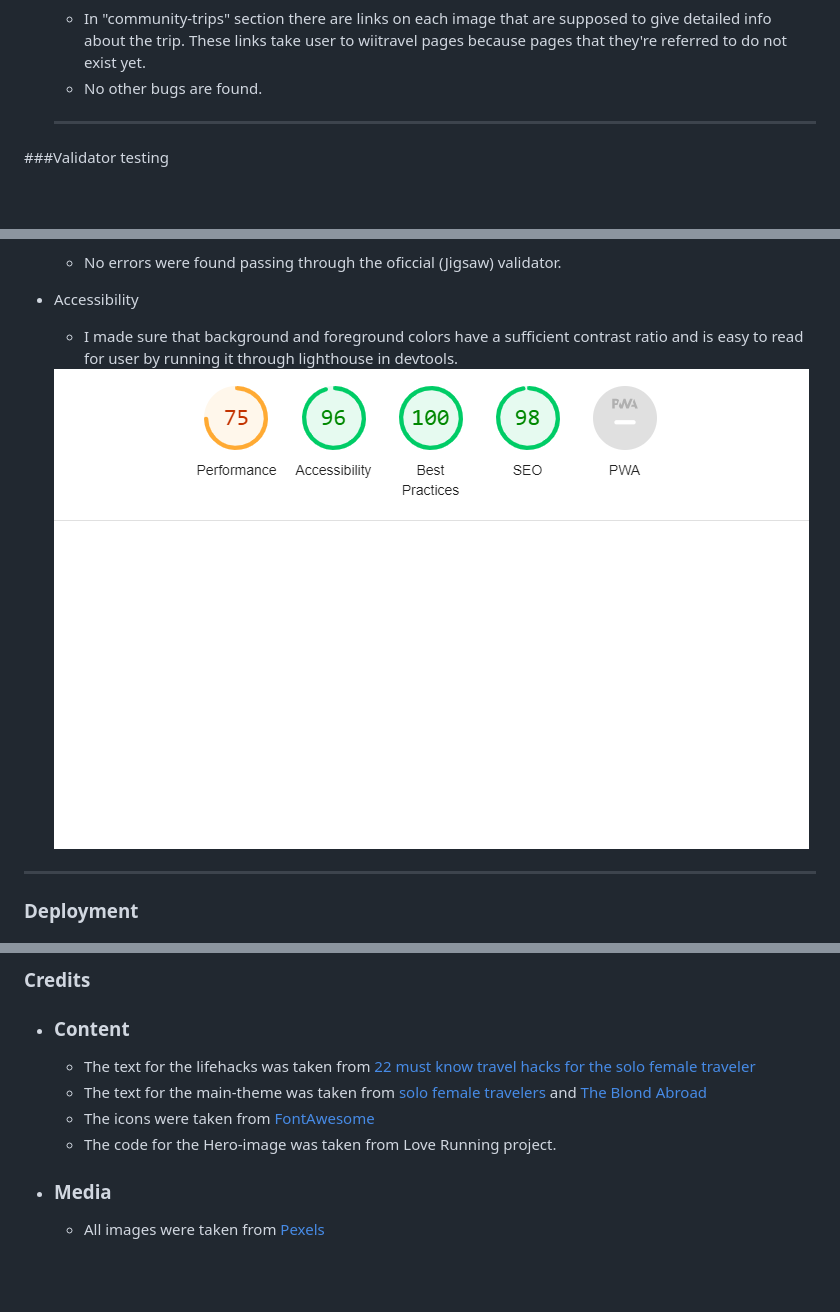
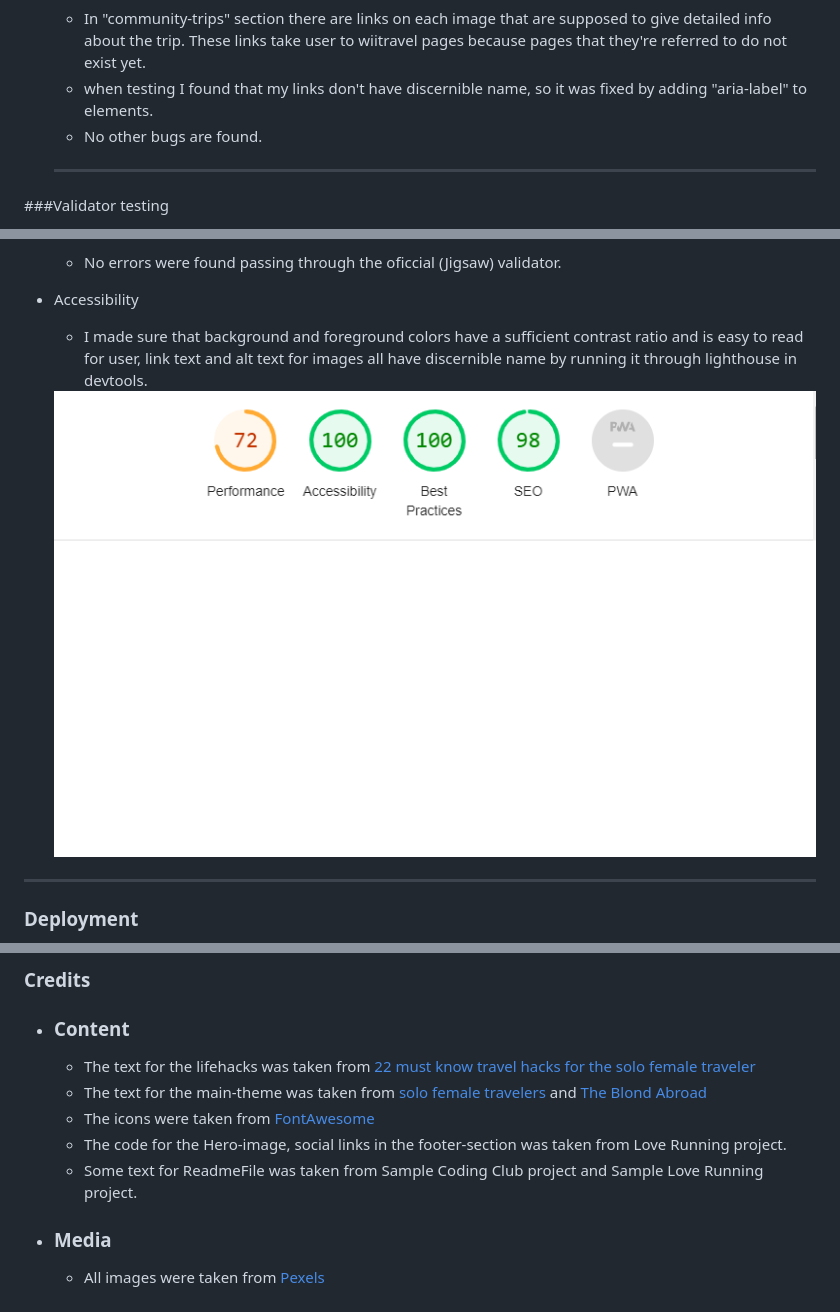
Before and after one commit to annatolchynska/female-solo-trip, a Markdown page: README.md, 3 parts joined by grey strips. GitHub-like rendering; pictures changed too: assets/css/images/lighthouse-result.png (added), assets/css/images/lighthouse-test.png (deleted); blank space fills up the shorter version.

Commit message:
Add info for readme file

```diff
--- a/README.md
+++ b/README.md
@@ -53,6 +53,7 @@ Users of this website will be able to find all the information they need about s
    * The form works: every field requires to be filled, email address requires only email address, dates field requires only dates, submit button works properly.
 * ### Bugs and Unfixed Bugs
    * In "community-trips" section there are links on each image that are supposed to give detailed info about the trip. These links take user to wiitravel pages because pages that they're referred to do not exist yet.
+   * when testing I found that my links don't have discernible name, so it was fixed by adding "aria-label" to <a> elements.
    * No other bugs are found.
    ---
  ###Validator testing
@@ -64,8 +65,8 @@ Users of this website will be able to find all the information they need about s
 * CSS
    * No errors were found passing through the oficcial (Jigsaw) validator.
 * Accessibility
-   * I made sure that background and foreground colors have a sufficient contrast ratio and is easy to read for user by running it through lighthouse in devtools.
-   <img src="./assets/css/images/lighthouse-test.png" alt="results lighthouse test screenshot">
+   * I made sure that background and foreground colors have a sufficient contrast ratio and is easy to read for user, link text and alt text for images all have discernible name by running it through lighthouse in devtools.
+   <img src="./assets/css/images/lighthouse-result.png" alt="results lighthouse test screenshot">
 
 ---
 ### Deployment
@@ -82,6 +83,7 @@ The Live link can be found here - [FEMALE SOLO TRAVEL](https://annatolchynska.gi
   * The text for the lifehacks was taken from [22 must know travel hacks for the solo female traveler](https://sarahshireen.com/travel-hacks-solo-female-traveller/)
   * The text for the main-theme was taken from [solo female travelers](https://www.solofemaletravelers.club/solo-female-travel-blog/) and [The Blond Abroad](https://www.theblondeabroad.com/start-here/)
   * The icons were taken from [ FontAwesome ](https://fontawesome.com/)
-  * The code for the Hero-image was taken from Love Running project.
+  * The code for the Hero-image, social links in the footer-section was taken from Love Running project.
+  * Some text for ReadmeFile was taken from Sample Coding Club project and Sample Love Running project.
 * ### Media
   * All images were taken from [Pexels](https://www.pexels.com/)
```
